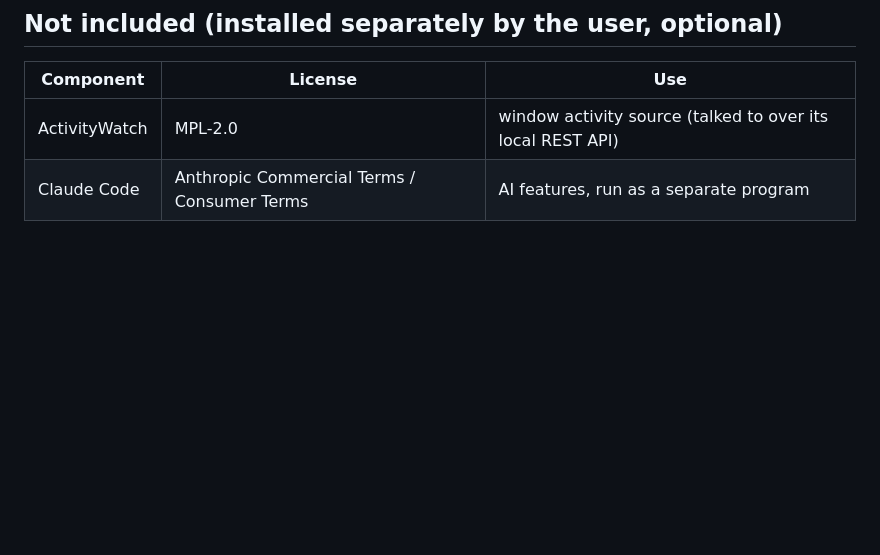
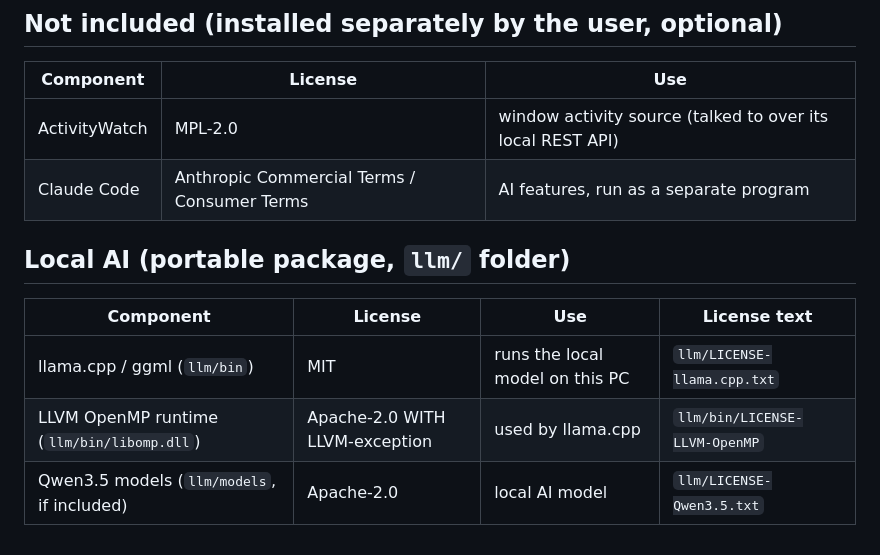
Before and after one commit to superokok/work-history, a Markdown page: THIRD_PARTY_NOTICES.md, the part around the change. GitHub-like rendering; blank space fills up the shorter version.

```diff
--- a/THIRD_PARTY_NOTICES.md
+++ b/THIRD_PARTY_NOTICES.md
@@ -49,3 +49,11 @@ use and redistribution. Full license texts ship in the portable package under
 |---|---|---|
 | ActivityWatch | MPL-2.0 | window activity source (talked to over its local REST API) |
 | Claude Code | Anthropic Commercial Terms / Consumer Terms | AI features, run as a separate program |
+
+## Local AI (portable package, `llm/` folder)
+
+| Component | License | Use | License text |
+|---|---|---|---|
+| llama.cpp / ggml (`llm/bin`) | MIT | runs the local model on this PC | `llm/LICENSE-llama.cpp.txt` |
+| LLVM OpenMP runtime (`llm/bin/libomp.dll`) | Apache-2.0 WITH LLVM-exception | used by llama.cpp | `llm/bin/LICENSE-LLVM-OpenMP` |
+| Qwen3.5 models (`llm/models`, if included) | Apache-2.0 | local AI model | `llm/LICENSE-Qwen3.5.txt` |
```
